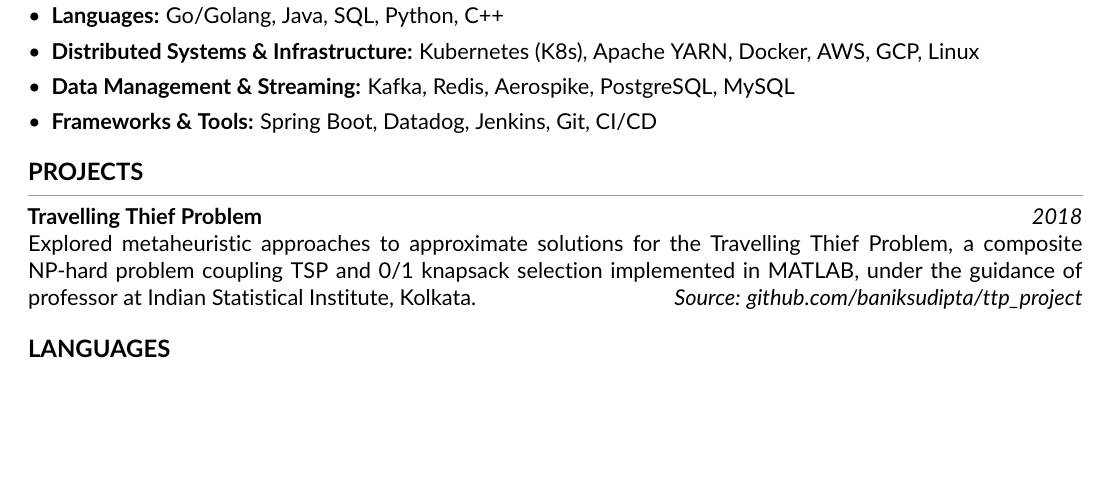
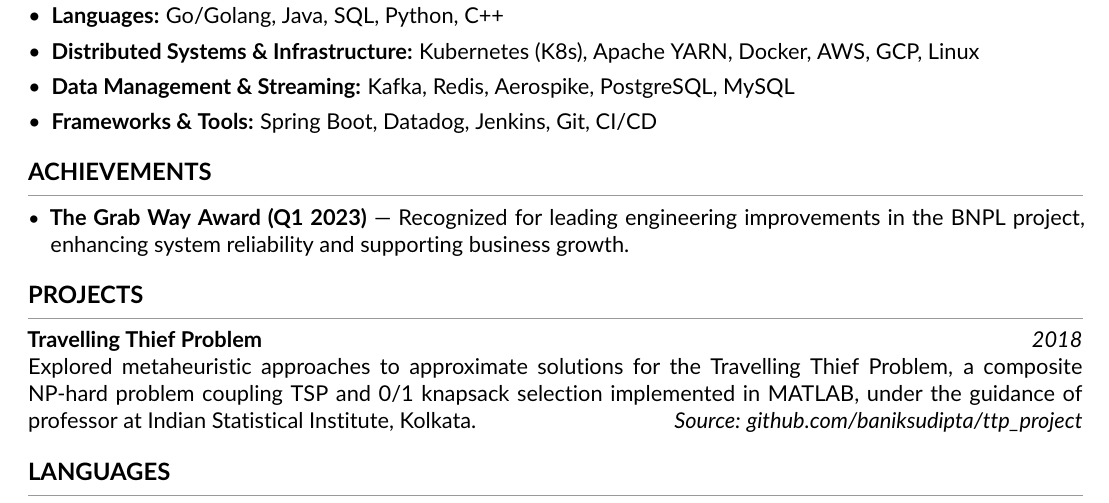
Before and after one commit to baniksudipto/baniksudipto.github.io, a LaTeX CV (latex_resume/sudipta_banik_software_engineer_resume.tex): part of page 2 of 2, cut so that both start at the same text, the shorter picture padded with empty space. The pictures show the PDF file latex_resume/sudipta_banik_software_engineer_resume.pdf that the author committed with the source.

Commit message:
add achievements

```diff
--- a/latex_resume/sudipta_banik_software_engineer_resume.tex
+++ b/latex_resume/sudipta_banik_software_engineer_resume.tex
@@ -170,6 +170,11 @@
     \item \textbf{Frameworks \& Tools:} Spring Boot, Datadog, Jenkins, Git, CI/CD
 \end{itemize}
 
+\section{Achievements}
+\begin{itemize}[leftmargin=*, noitemsep, topsep=1pt, label={\small\textbullet}]
+    \item \textbf{The Grab Way Award (Q1 2023)} — Recognized for leading engineering improvements in the BNPL project, enhancing system reliability and supporting business growth.
+\end{itemize}
+
 % --- PROJECTS ---
 \section{Projects}
 
```
Also changed, not shown: latex_resume/sudipta_banik_software_engineer_resume.pdf, sudipta_banik_software_engineer_resume.pdf.
